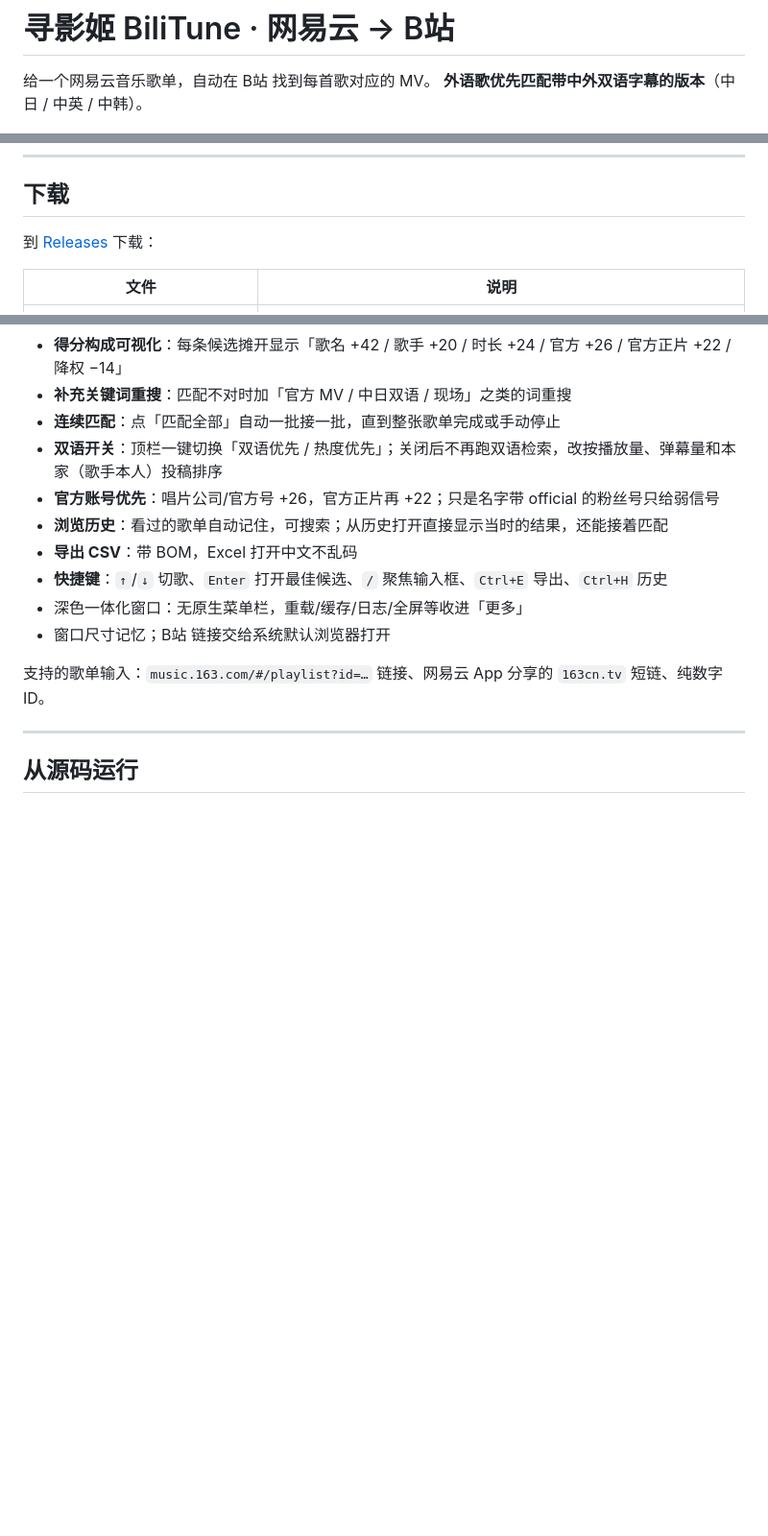
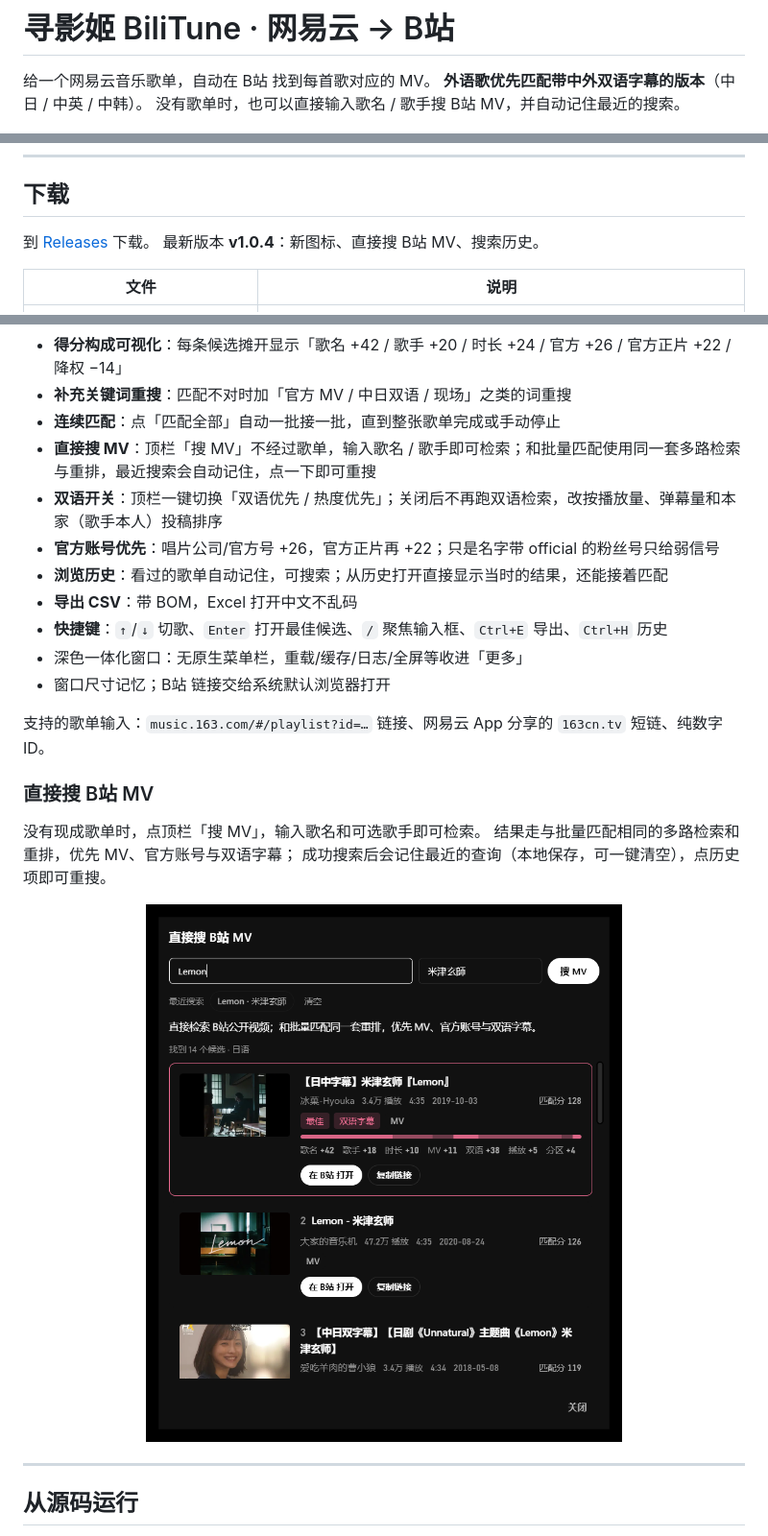
Before and after one commit to yubing0721/bili-mv-finder, a Markdown page: README.md, 3 parts joined by grey strips. Shown: that part at 96% size. Rendered like a GitHub page; pictures changed too: docs/search.png (added); blank space fills up the shorter version.

Commit message:
Refresh app icon and prepare v1.0.4

```diff
--- a/README.md
+++ b/README.md
@@ -2,6 +2,7 @@
 
 给一个网易云音乐歌单，自动在 B站 找到每首歌对应的 MV。
 **外语歌优先匹配带中外双语字幕的版本**（中日 / 中英 / 中韩）。
+没有歌单时，也可以直接输入歌名 / 歌手搜 B站 MV，并自动记住最近的搜索。
 
 ![桌面版截图](docs/screenshot.png)
 
@@ -17,7 +18,8 @@
 
 ## 下载
 
-到 [Releases](https://github.com/yubing0721/bili-mv-finder/releases) 下载：
+到 [Releases](https://github.com/yubing0721/bili-mv-finder/releases) 下载。
+最新版本 **v1.0.4**：新图标、直接搜 B站 MV、搜索历史。
 
 | 文件 | 说明 |
 |---|---|
@@ -61,6 +63,7 @@
 - **得分构成可视化**：每条候选摊开显示「歌名 +42 / 歌手 +20 / 时长 +24 / 官方 +26 / 官方正片 +22 / 降权 −14」
 - **补充关键词重搜**：匹配不对时加「官方 MV / 中日双语 / 现场」之类的词重搜
 - **连续匹配**：点「匹配全部」自动一批接一批，直到整张歌单完成或手动停止
+- **直接搜 MV**：顶栏「搜 MV」不经过歌单，输入歌名 / 歌手即可检索；和批量匹配使用同一套多路检索与重排，最近搜索会自动记住，点一下即可重搜
 - **双语开关**：顶栏一键切换「双语优先 / 热度优先」；关闭后不再跑双语检索，改按播放量、弹幕量和本家（歌手本人）投稿排序
 - **官方账号优先**：唱片公司/官方号 +26，官方正片再 +22；只是名字带 official 的粉丝号只给弱信号
 - **浏览历史**：看过的歌单自动记住，可搜索；从历史打开直接显示当时的结果，还能接着匹配
@@ -70,6 +73,16 @@
 - 窗口尺寸记忆；B站 链接交给系统默认浏览器打开
 
 支持的歌单输入：`music.163.com/#/playlist?id=…` 链接、网易云 App 分享的 `163cn.tv` 短链、纯数字 ID。
+
+### 直接搜 B站 MV
+
+没有现成歌单时，点顶栏「搜 MV」，输入歌名和可选歌手即可检索。
+结果走与批量匹配相同的多路检索和重排，优先 MV、官方账号与双语字幕；
+成功搜索后会记住最近的查询（本地保存，可一键清空），点历史项即可重搜。
+
+<p align="center">
+  <img src="docs/search.png" alt="直接搜 B站 MV" width="720" />
+</p>
 
 ---
 
```
Also changed, not shown: other parts of README.md (+1 -0 lines), 7 other files.
